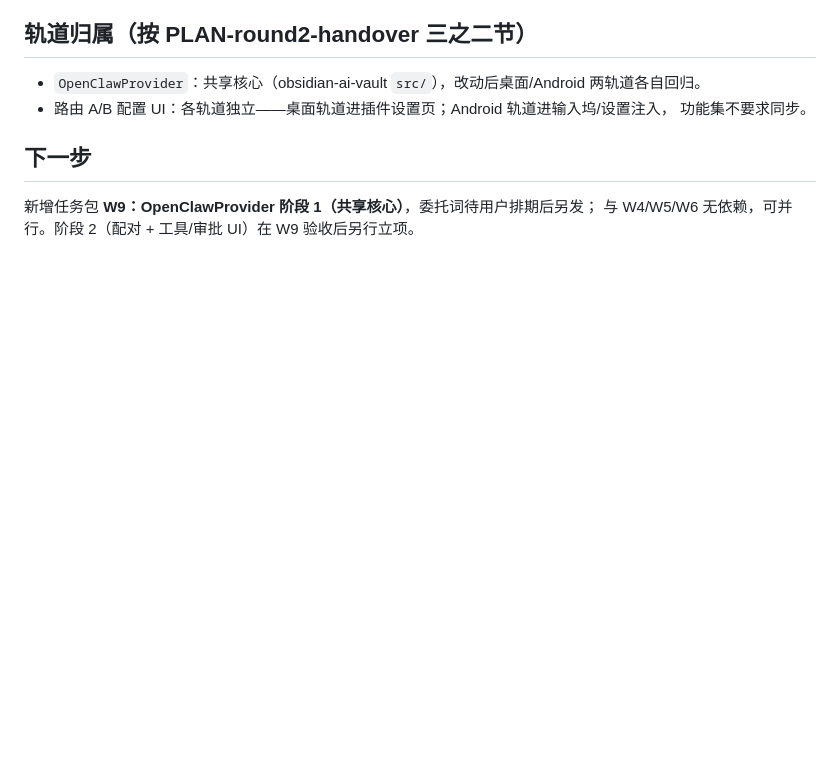
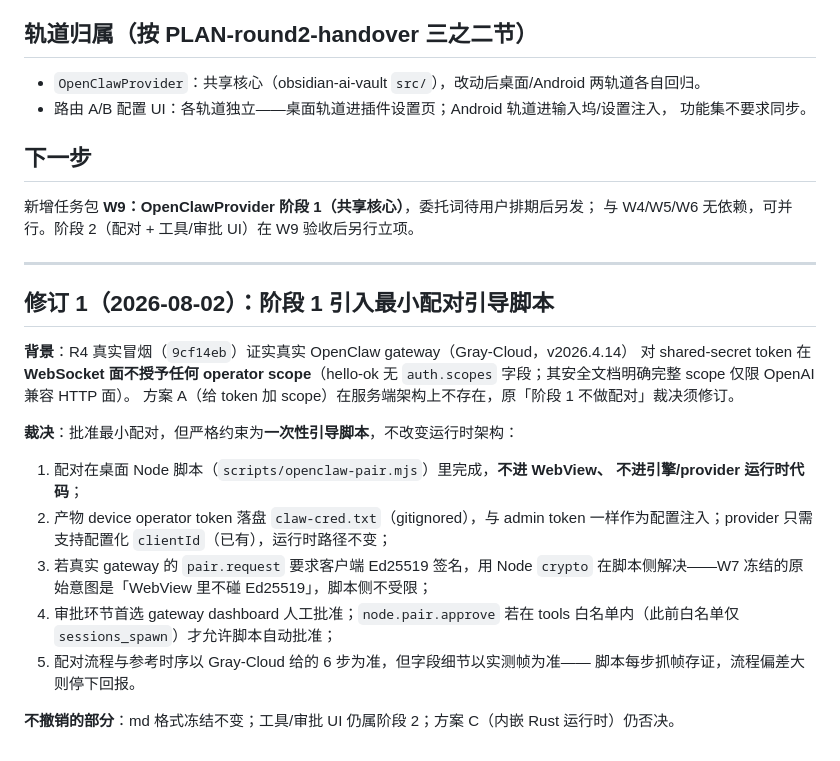
Before and after one commit to juice094/obsidian-ai-vault, a Markdown page: docs/openclaw-decision-review.md, the part around the change. GitHub-like rendering; blank space fills up the shorter version.

Commit message:
docs(openclaw): 修订 1，阶段 1 引入最小配对引导脚本

```diff
--- a/docs/openclaw-decision-review.md
+++ b/docs/openclaw-decision-review.md
@@ -51,3 +51,28 @@
 
 新增任务包 **W9：OpenClawProvider 阶段 1（共享核心）**，委托词待用户排期后另发；
 与 W4/W5/W6 无依赖，可并行。阶段 2（配对 + 工具/审批 UI）在 W9 验收后另行立项。
+
+---
+
+## 修订 1（2026-08-02）：阶段 1 引入最小配对引导脚本
+
+**背景**：R4 真实冒烟（`9cf14eb`）证实真实 OpenClaw gateway（Gray-Cloud，v2026.4.14）
+对 shared-secret token 在 **WebSocket 面不授予任何 operator scope**（hello-ok 无
+`auth.scopes` 字段；其安全文档明确完整 scope 仅限 OpenAI 兼容 HTTP 面）。
+方案 A（给 token 加 scope）在服务端架构上不存在，原「阶段 1 不做配对」裁决须修订。
+
+**裁决**：批准最小配对，但严格约束为**一次性引导脚本**，不改变运行时架构：
+
+1. 配对在桌面 Node 脚本（`scripts/openclaw-pair.mjs`）里完成，**不进 WebView、
+   不进引擎/provider 运行时代码**；
+2. 产物 device operator token 落盘 `claw-cred.txt`（gitignored），与 admin token
+   一样作为配置注入；provider 只需支持配置化 `clientId`（已有），运行时路径不变；
+3. 若真实 gateway 的 `pair.request` 要求客户端 Ed25519 签名，用 Node `crypto`
+   在脚本侧解决——W7 冻结的原始意图是「WebView 里不碰 Ed25519」，脚本侧不受限；
+4. 审批环节首选 gateway dashboard 人工批准；`node.pair.approve` 若在 tools
+   白名单内（此前白名单仅 `sessions_spawn`）才允许脚本自动批准；
+5. 配对流程与参考时序以 Gray-Cloud 给的 6 步为准，但字段细节以实测帧为准——
+   脚本每步抓帧存证，流程偏差大则停下回报。
+
+**不撤销的部分**：md 格式冻结不变；工具/审批 UI 仍属阶段 2；方案 C（内嵌 Rust
+运行时）仍否决。
```
